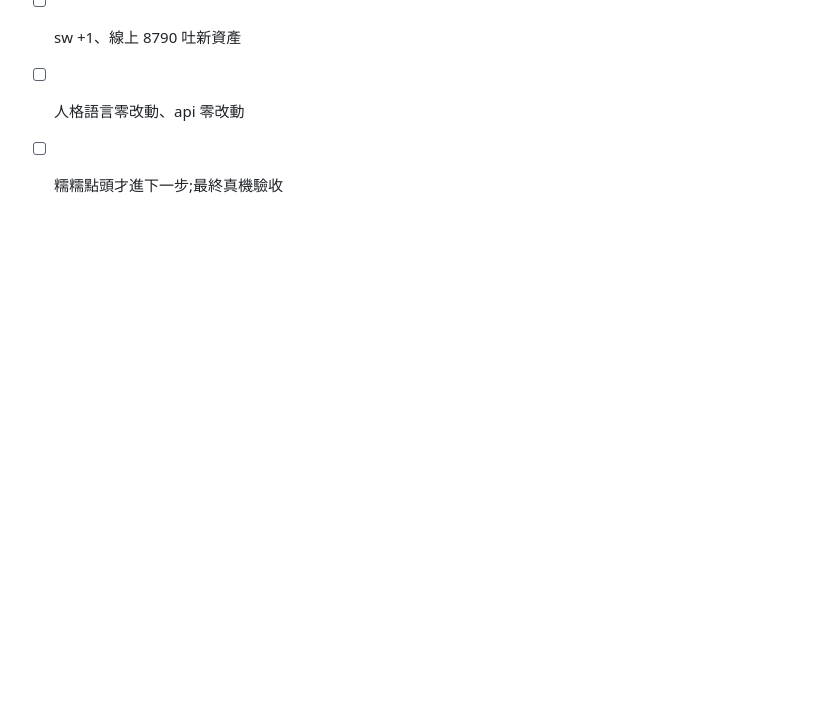
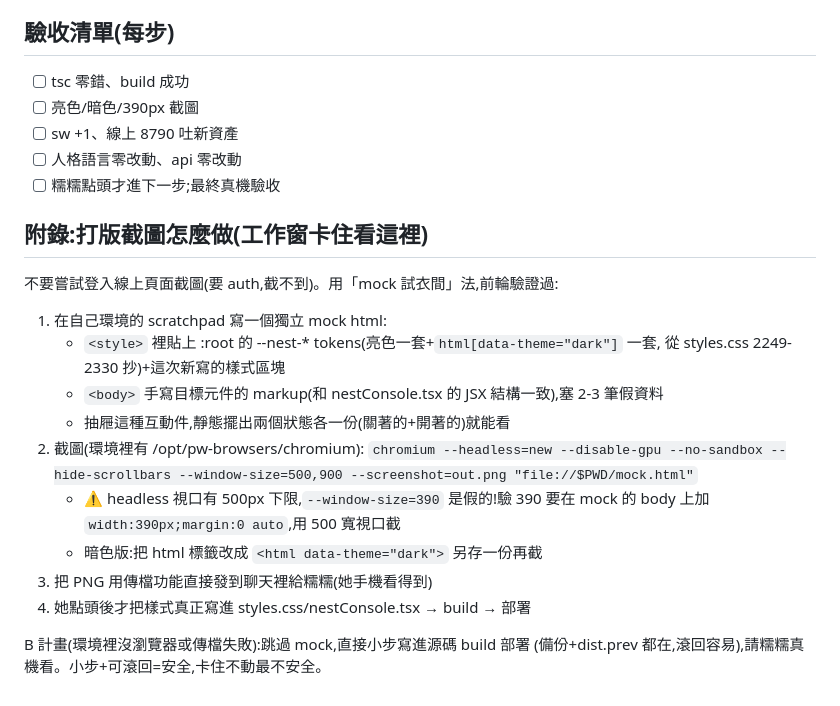
Before and after one commit to jiuxin3330-arch/OperitForge, a Markdown page: nest-console-beautify/BEAUTIFY_ROUND2_PLAN.md, the part around the change. Rendered like a GitHub page; blank space fills up the shorter version.

Commit message:
規劃書附錄:打版截圖方法(mock 試衣間法+B 計畫)
Co-Authored-By: Claude <noreply@anthropic.com>

```diff
--- a/nest-console-beautify/BEAUTIFY_ROUND2_PLAN.md
+++ b/nest-console-beautify/BEAUTIFY_ROUND2_PLAN.md
@@ -114,3 +114,23 @@ v148 票券卡被退回(按鈕不好看、票色髒)後,8/25 與糯糯兩輪討
 - [ ] sw +1、線上 8790 吐新資產
 - [ ] 人格語言零改動、api 零改動
 - [ ] 糯糯點頭才進下一步;最終真機驗收
+
+## 附錄:打版截圖怎麼做(工作窗卡住看這裡)
+
+不要嘗試登入線上頁面截圖(要 auth,截不到)。用「mock 試衣間」法,前輪驗證過:
+
+1. 在自己環境的 scratchpad 寫一個獨立 mock html:
+   - `<style>` 裡貼上 :root 的 --nest-* tokens(亮色一套+`html[data-theme="dark"]` 一套,
+     從 styles.css 2249-2330 抄)+這次新寫的樣式區塊
+   - `<body>` 手寫目標元件的 markup(和 nestConsole.tsx 的 JSX 結構一致),塞 2-3 筆假資料
+   - 抽屜這種互動件,靜態擺出兩個狀態各一份(關著的+開著的)就能看
+2. 截圖(環境裡有 /opt/pw-browsers/chromium):
+   `chromium --headless=new --disable-gpu --no-sandbox --hide-scrollbars --window-size=500,900 --screenshot=out.png "file://$PWD/mock.html"`
+   - ⚠️ headless 視口有 500px 下限,`--window-size=390` 是假的!驗 390 要在 mock 的
+     body 上加 `width:390px;margin:0 auto`,用 500 寬視口截
+   - 暗色版:把 html 標籤改成 `<html data-theme="dark">` 另存一份再截
+3. 把 PNG 用傳檔功能直接發到聊天裡給糯糯(她手機看得到)
+4. 她點頭後才把樣式真正寫進 styles.css/nestConsole.tsx → build → 部署
+
+B 計畫(環境裡沒瀏覽器或傳檔失敗):跳過 mock,直接小步寫進源碼 build 部署
+(備份+dist.prev 都在,滾回容易),請糯糯真機看。小步+可滾回=安全,卡住不動最不安全。
```
